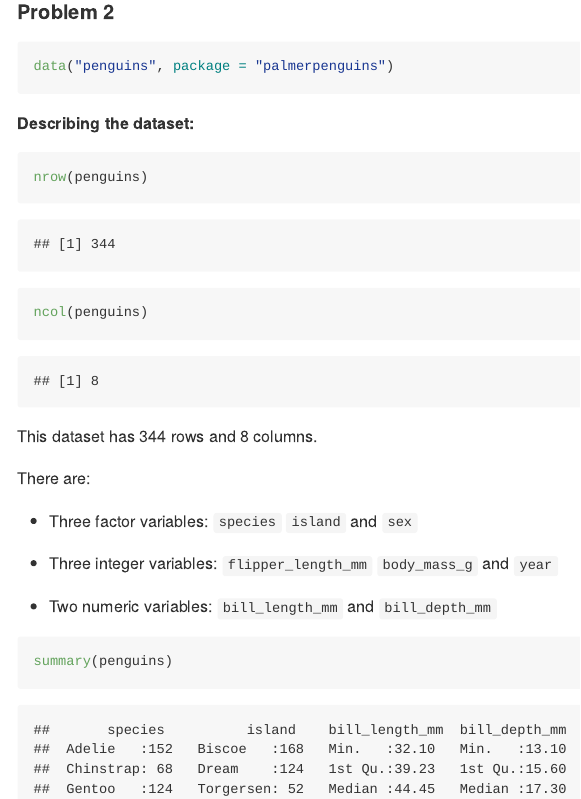
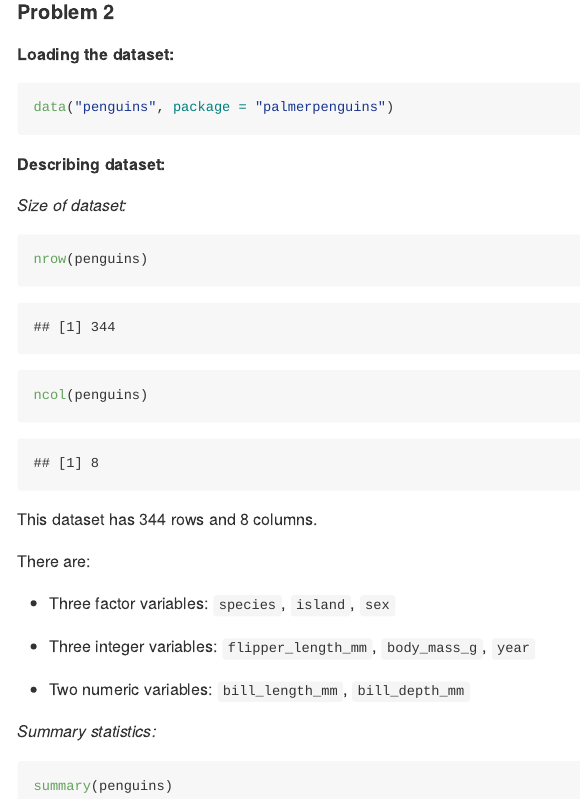
Before and after one commit to emilybamforth/p8105_hw1_egb2156, an R Markdown document (p8105_hw1_egb2156.Rmd): the page in a window 1100 px wide, from 2680 px down before the commit and from 2660 px down after it, so that both start at the same text, and a second part further down, joined at a grey line. The pictures show the output file p8105_hw1_egb2156.md that the author committed with the source, drawn offline in the style of GitHub; long lines of code are wrapped.

Commit message:
final review of hw

````diff
--- a/p8105_hw1_egb2156.Rmd
+++ b/p8105_hw1_egb2156.Rmd
@@ -77,11 +77,15 @@ prob1_df %>%
 
 #### Problem 2
 
+**Loading the dataset:**
+
 ```{r prob2_load}
 data("penguins", package = "palmerpenguins")
 ```
 
-**Describing the dataset:**
+**Describing dataset:**
+
+_Size of dataset:_
 
 ```{r prob2_row_col}
 nrow(penguins)
@@ -93,13 +97,15 @@ This dataset has 344 rows and 8 columns.
 There are:
 
 * Three factor variables:
-`species` `island` and `sex`
+`species`, `island`, `sex`
 
 * Three integer variables:
-`flipper_length_mm` `body_mass_g` and `year`
+`flipper_length_mm`, `body_mass_g`, `year`
 
 * Two numeric variables:
-`bill_length_mm` and `bill_depth_mm`
+`bill_length_mm`, `bill_depth_mm`
+
+_Summary statistics:_
 
 ```{r prob2_summary}
 summary(penguins)
````
Also changed, not shown: p8105_hw1_egb2156.md, penguins_scatter.pdf, p8105_hw1_egb2156.Rmd (10 more changed lines).
